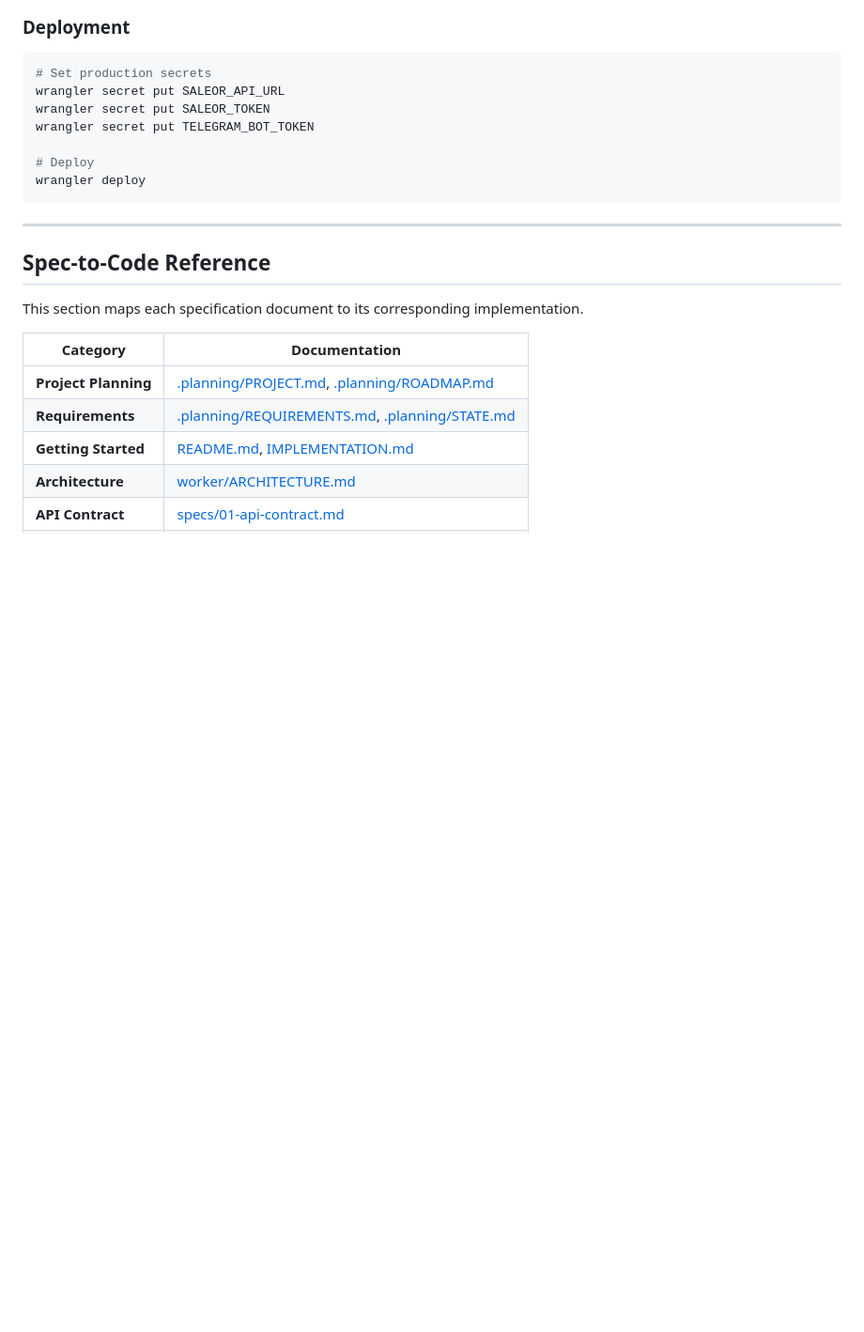
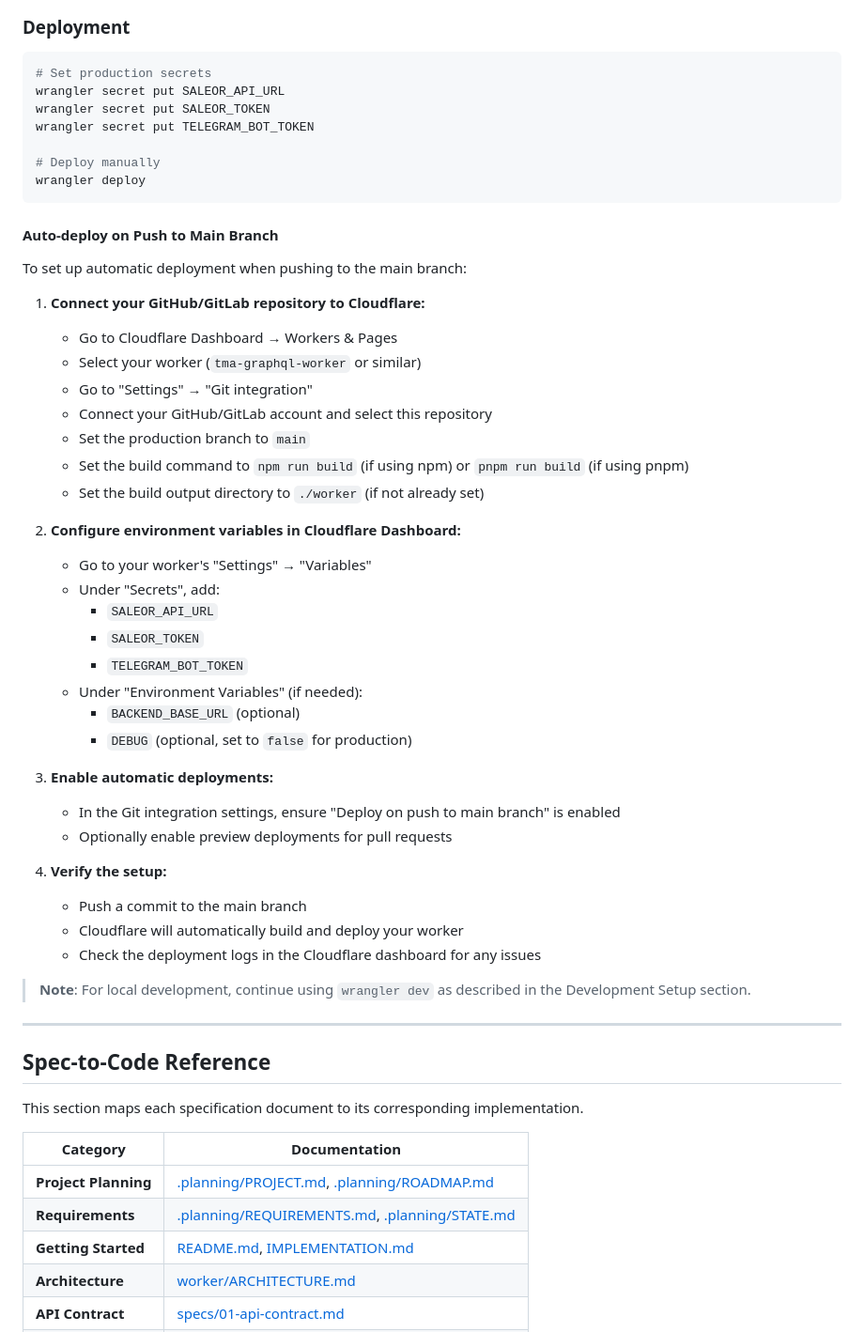
Before and after one commit to basel-ax/saleor-tma-backend, a Markdown page: README.md, the part around the change. Shown at 94% size. Rendered like a GitHub page; blank space fills up the shorter version.

Commit message:
Update Deploy section in README

````diff
--- a/README.md
+++ b/README.md
@@ -59,9 +59,43 @@ wrangler secret put SALEOR_API_URL
 wrangler secret put SALEOR_TOKEN
 wrangler secret put TELEGRAM_BOT_TOKEN
 
-# Deploy
+# Deploy manually
 wrangler deploy
 ```
+
+#### Auto-deploy on Push to Main Branch
+
+To set up automatic deployment when pushing to the main branch:
+
+1. **Connect your GitHub/GitLab repository to Cloudflare:**
+   - Go to Cloudflare Dashboard → Workers & Pages
+   - Select your worker (`tma-graphql-worker` or similar)
+   - Go to "Settings" → "Git integration"
+   - Connect your GitHub/GitLab account and select this repository
+   - Set the production branch to `main`
+   - Set the build command to `npm run build` (if using npm) or `pnpm run build` (if using pnpm)
+   - Set the build output directory to `./worker` (if not already set)
+
+2. **Configure environment variables in Cloudflare Dashboard:**
+   - Go to your worker's "Settings" → "Variables"
+   - Under "Secrets", add:
+     - `SALEOR_API_URL`
+     - `SALEOR_TOKEN`
+     - `TELEGRAM_BOT_TOKEN`
+   - Under "Environment Variables" (if needed):
+     - `BACKEND_BASE_URL` (optional)
+     - `DEBUG` (optional, set to `false` for production)
+
+3. **Enable automatic deployments:**
+   - In the Git integration settings, ensure "Deploy on push to main branch" is enabled
+   - Optionally enable preview deployments for pull requests
+
+4. **Verify the setup:**
+   - Push a commit to the main branch
+   - Cloudflare will automatically build and deploy your worker
+   - Check the deployment logs in the Cloudflare dashboard for any issues
+
+> **Note**: For local development, continue using `wrangler dev` as described in the Development Setup section.
 
 ---
 
````
